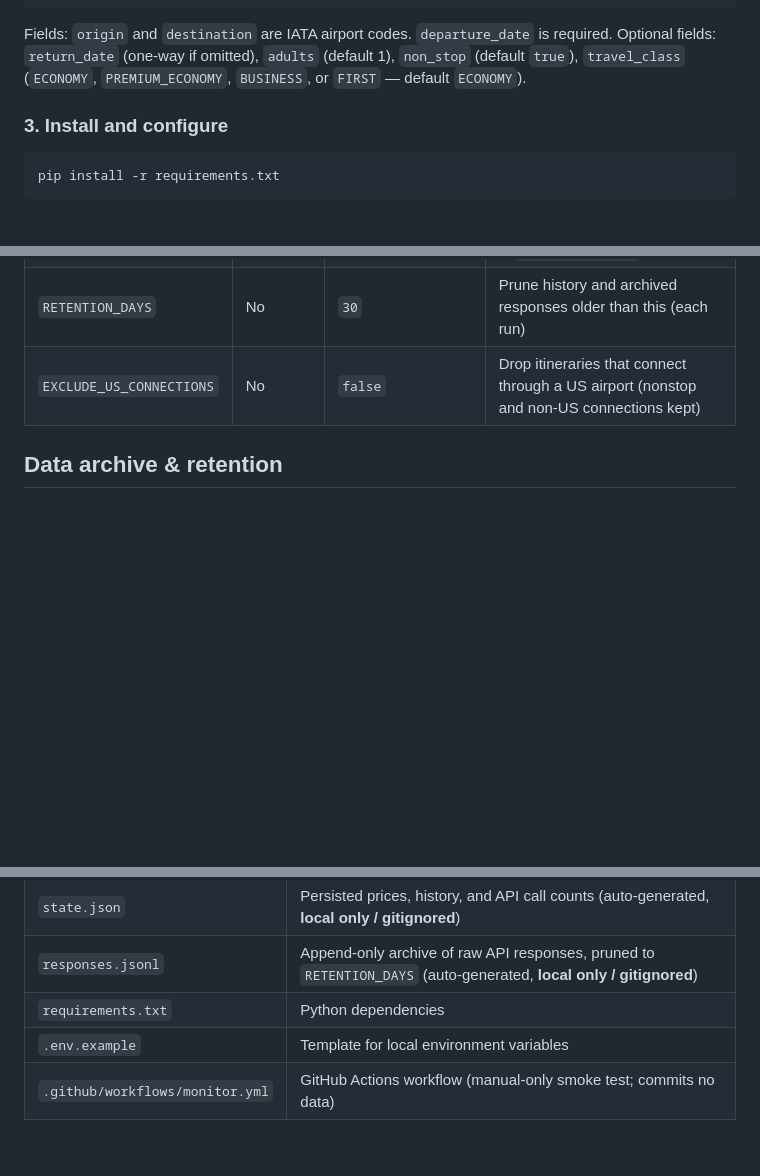
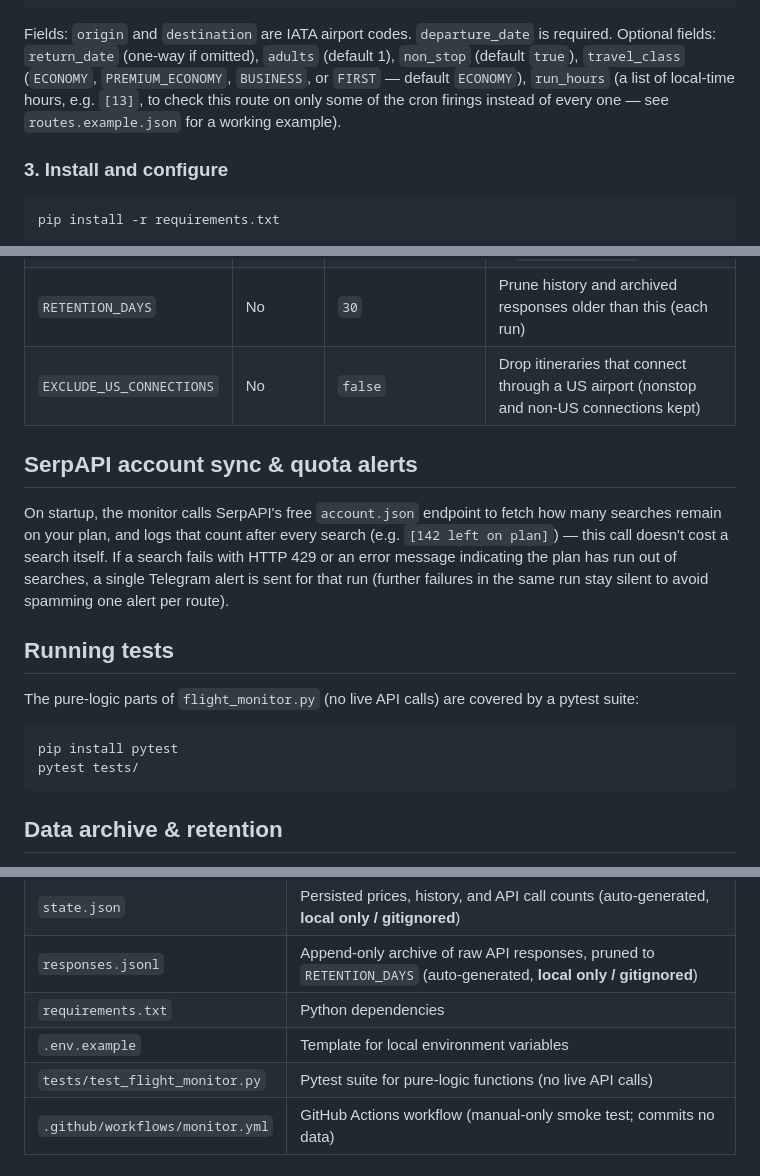
Before and after one commit to StewartRogers/FareMonkey, a Markdown page: README.md, 3 parts joined by grey strips. Rendered like a GitHub page; blank space fills up the shorter version.

````diff
--- a/README.md
+++ b/README.md
@@ -41,7 +41,7 @@ cp routes.example.json routes.json
 ]
 ```
 
-Fields: `origin` and `destination` are IATA airport codes. `departure_date` is required. Optional fields: `return_date` (one-way if omitted), `adults` (default 1), `non_stop` (default `true`), `travel_class` (`ECONOMY`, `PREMIUM_ECONOMY`, `BUSINESS`, or `FIRST` — default `ECONOMY`).
+Fields: `origin` and `destination` are IATA airport codes. `departure_date` is required. Optional fields: `return_date` (one-way if omitted), `adults` (default 1), `non_stop` (default `true`), `travel_class` (`ECONOMY`, `PREMIUM_ECONOMY`, `BUSINESS`, or `FIRST` — default `ECONOMY`), `run_hours` (a list of local-time hours, e.g. `[13]`, to check this route on only some of the cron firings instead of every one — see `routes.example.json` for a working example).
 
 ### 3. Install and configure
 
@@ -154,6 +154,19 @@ Trigger it from the *Actions* tab → *Flight Price Monitor* → *Run workflow*.
 | `RETENTION_DAYS` | No | `30` | Prune history and archived responses older than this (each run) |
 | `EXCLUDE_US_CONNECTIONS` | No | `false` | Drop itineraries that connect through a US airport (nonstop and non-US connections kept) |
 
+## SerpAPI account sync & quota alerts
+
+On startup, the monitor calls SerpAPI's free `account.json` endpoint to fetch how many searches remain on your plan, and logs that count after every search (e.g. `[142 left on plan]`) — this call doesn't cost a search itself. If a search fails with HTTP 429 or an error message indicating the plan has run out of searches, a single Telegram alert is sent for that run (further failures in the same run stay silent to avoid spamming one alert per route).
+
+## Running tests
+
+The pure-logic parts of `flight_monitor.py` (no live API calls) are covered by a pytest suite:
+
+```bash
+pip install pytest
+pytest tests/
+```
+
 ## Data archive & retention
 
 Every raw API response is appended to `responses.jsonl` (one JSON object per line) so the full payload — all offers, `price_insights`, airports, booking tokens — is preserved, even though alerts and the dashboard only surface the single cheapest fare. The API key is stripped from the archived query. Set `ARCHIVE_RESPONSES=false` to turn this off.
@@ -194,6 +207,7 @@ The default `MONTHLY_CALL_CAP=240` leaves a comfortable buffer below a 250-searc
 | `responses.jsonl` | Append-only archive of raw API responses, pruned to `RETENTION_DAYS` (auto-generated, **local only / gitignored**) |
 | `requirements.txt` | Python dependencies |
 | `.env.example` | Template for local environment variables |
+| `tests/test_flight_monitor.py` | Pytest suite for pure-logic functions (no live API calls) |
 | `.github/workflows/monitor.yml` | GitHub Actions workflow (manual-only smoke test; commits no data) |
 
 ## License
````
Also changed, not shown: CLAUDE.md (+5 -2 lines).
